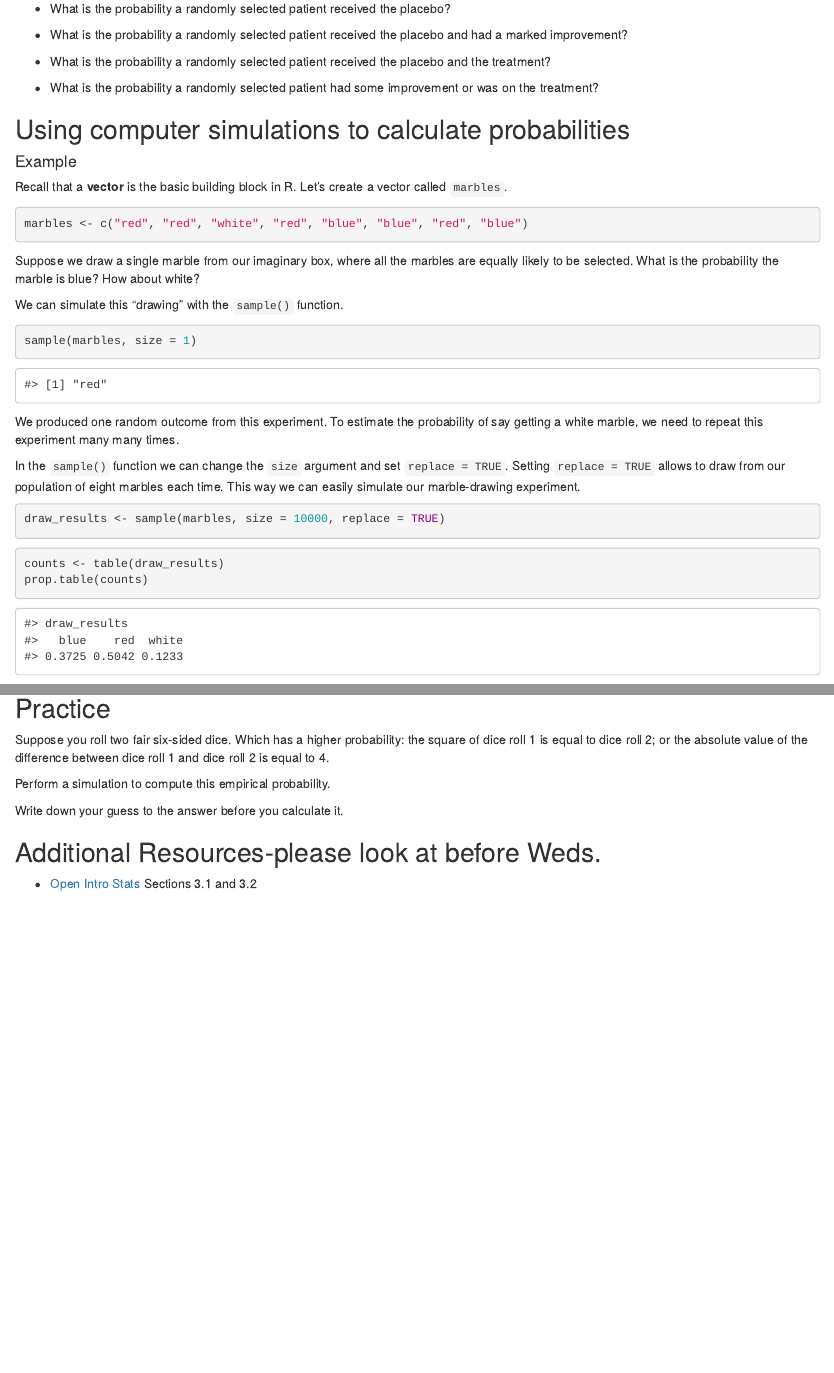
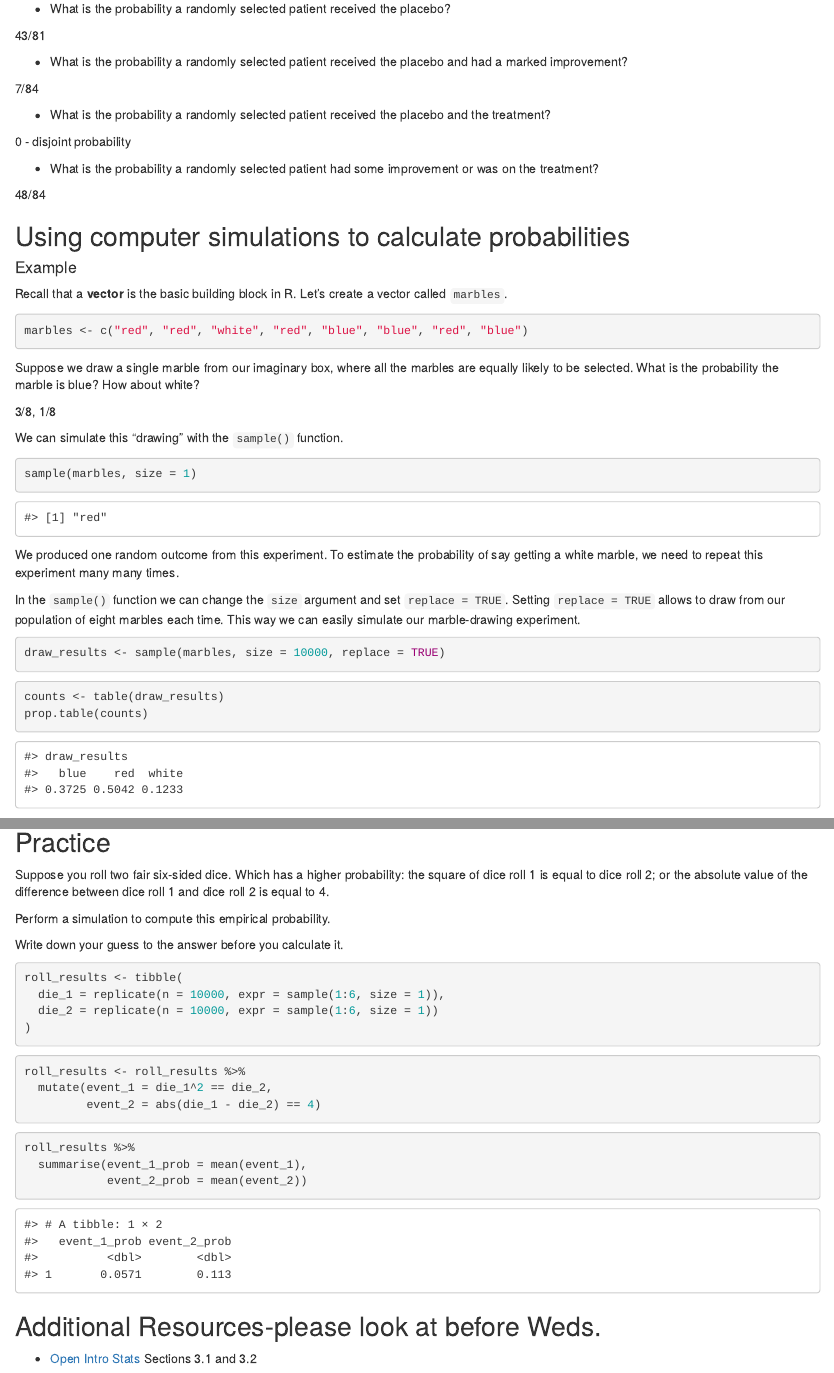
Before and after one commit to sta199-01-sp21/lecture-notes-class-10-abhikolli, an R Markdown document (lecturenotesclass10.Rmd): the page in a window 1100 px wide, from 1030 px down before the commit and from 1060 px down after it, so that both start at the same text, and a second part further down, joined at a grey line. Rendered offline with R 4.5, knitr and Pandoc, with nearby package versions; code that draws random numbers runs with fixed seeds of ours.

Commit message:
Finished!

````diff
--- a/lecturenotesclass10.Rmd
+++ b/lecturenotesclass10.Rmd
@@ -54,12 +57,19 @@ xtabs(~ Treatment + Improved, data = Arthritis) %>%
+43/81
 
 - What is the probability a randomly selected patient received the placebo
   and had a marked improvement?
 
+7/84
+
 - What is the probability a randomly selected patient received the placebo
   and the treatment?
 
+0 - disjoint probability
+
 - What is the probability a randomly selected patient had some improvement or
   was on the treatment?
+
+48/84
 
 ## Using computer simulations to calculate probabilities
 
@@ -75,6 +85,8 @@ marbles <- c("red", "red", "white", "red", "blue", "blue", "red", "blue")
 Suppose we draw a single marble from our imaginary box, where all the marbles
 are equally likely to be selected. What is the probability the marble is blue?
 How about white?
+
+3/8, 1/8
 
 We can simulate this "drawing" with the `sample()` function.
 
@@ -158,15 +174,22 @@ Perform a simulation to compute this empirical probability.
 Write down your guess to the answer before you calculate it.
 
 ```{r simulate_rolls}
-
+roll_results <- tibble(
+  die_1 = replicate(n = 10000, expr = sample(1:6, size = 1)),
+  die_2 = replicate(n = 10000, expr = sample(1:6, size = 1))
+)
 ```
 
 ```{r identify_events}
-
+roll_results <- roll_results %>%
+  mutate(event_1 = die_1^2 == die_2,
+         event_2 = abs(die_1 - die_2) == 4)
 ```
 
 ```{r summarize_rolls}
-
+roll_results %>%
+  summarise(event_1_prob = mean(event_1),
+            event_2_prob = mean(event_2))
 ```
 
 ## Additional Resources-please look at before Weds.
````
Also changed, not shown: lecturenotesclass10.Rmd (7 more changed lines).
